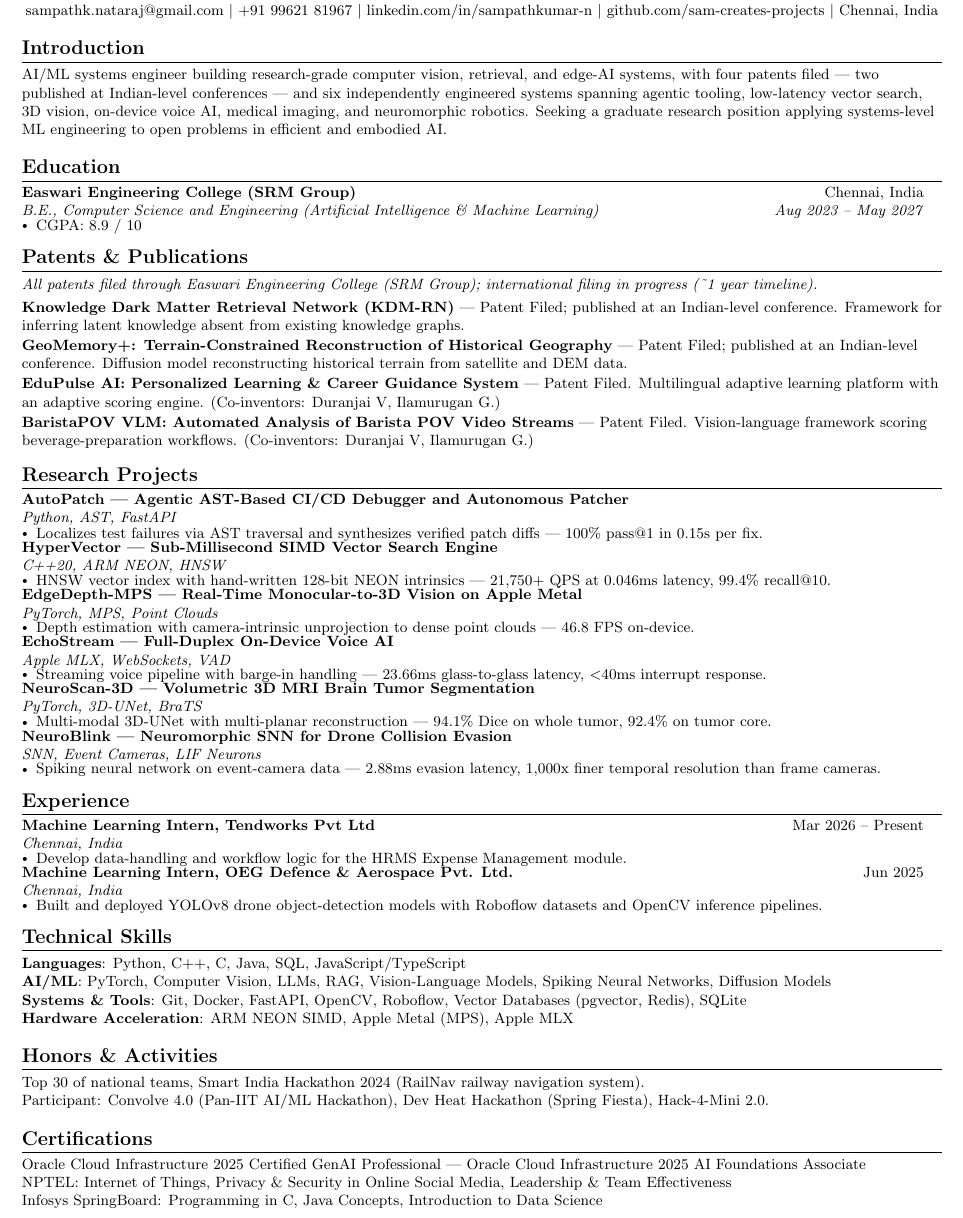
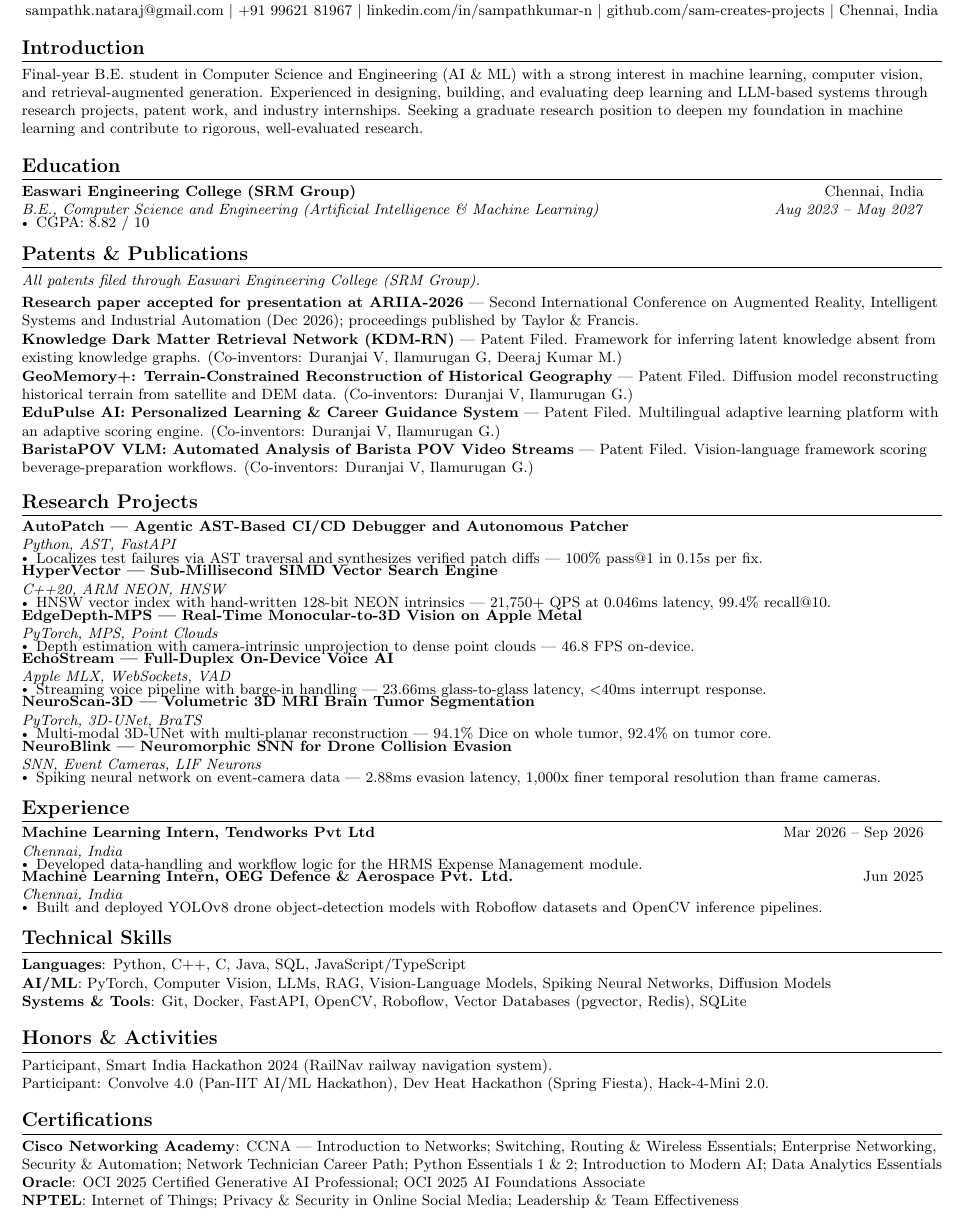
Before and after one commit to sam-creates-projects/portfolio, a LaTeX CV (Sampathkumar_N_Resume.tex): part of the page, cut so that both start at the same text. Compiled offline with pdfLaTeX.

Commit message:
Update Sampathkumar_N_Resume.tex

```diff
--- a/Sampathkumar_N_Resume.tex
+++ b/Sampathkumar_N_Resume.tex
@@ -78,7 +78,7 @@
 
 %----------INTRODUCTION----------
 \section{Introduction}
-\small{AI/ML systems engineer building research-grade computer vision, retrieval, and edge-AI systems, with four patents filed --- two published at Indian-level conferences --- and six independently engineered systems spanning agentic tooling, low-latency vector search, 3D vision, on-device voice AI, medical imaging, and neuromorphic robotics. Seeking a graduate research position applying systems-level ML engineering to open problems in efficient and embodied AI.}
+\small{Final-year B.E. student in Computer Science and Engineering (AI \& ML) with a strong interest in machine learning, computer vision, and retrieval-augmented generation. Experienced in designing, building, and evaluating deep learning and LLM-based systems through research projects, patent work, and industry internships. Seeking a graduate research position to deepen my foundation in machine learning and contribute to rigorous, well-evaluated research.}
 
 %-----------EDUCATION-----------
 \section{Education}
@@ -87,16 +87,17 @@
       {Easwari Engineering College (SRM Group)}{Chennai, India}
       {B.E., Computer Science and Engineering (Artificial Intelligence \& Machine Learning)}{Aug 2023 -- May 2027}
     \resumeItemListStart
-      \resumeItem{CGPA: 8.9 / 10}
+      \resumeItem{CGPA: 8.82 / 10}
     \resumeItemListEnd
   \resumeSubHeadingListEnd
 
 %-----------PATENTS & PUBLICATIONS-----------
 \section{Patents \& Publications}
-\small{\textit{All patents filed through Easwari Engineering College (SRM Group); international filing in progress (\textasciitilde 1 year timeline).}}
+\small{\textit{All patents filed through Easwari Engineering College (SRM Group).}}
   \resumeSubHeadingListStart
-    \resumeItem{\textbf{Knowledge Dark Matter Retrieval Network (KDM-RN)} --- Patent Filed; published at an Indian-level conference. Framework for inferring latent knowledge absent from existing knowledge graphs.}
-    \resumeItem{\textbf{GeoMemory+: Terrain-Constrained Reconstruction of Historical Geography} --- Patent Filed; published at an Indian-level conference. Diffusion model reconstructing historical terrain from satellite and DEM data.}
+    \resumeItem{\textbf{Research paper accepted for presentation at ARIIA-2026} --- Second International Conference on Augmented Reality, Intelligent Systems and Industrial Automation (Dec 2026); proceedings published by Taylor \& Francis.}
+    \resumeItem{\textbf{Knowledge Dark Matter Retrieval Network (KDM-RN)} --- Patent Filed. Framework for inferring latent knowledge absent from existing knowledge graphs. (Co-inventors: Duranjai V, Ilamurugan G, Deeraj Kumar M.)}
+    \resumeItem{\textbf{GeoMemory+: Terrain-Constrained Reconstruction of Historical Geography} --- Patent Filed. Diffusion model reconstructing historical terrain from satellite and DEM data. (Co-inventors: Duranjai V, Ilamurugan G.)}
     \resumeItem{\textbf{EduPulse AI: Personalized Learning \& Career Guidance System} --- Patent Filed. Multilingual adaptive learning platform with an adaptive scoring engine. (Co-inventors: Duranjai V, Ilamurugan G.)}
     \resumeItem{\textbf{BaristaPOV VLM: Automated Analysis of Barista POV Video Streams} --- Patent Filed. Vision-language framework scoring beverage-preparation workflows. (Co-inventors: Duranjai V, Ilamurugan G.)}
   \resumeSubHeadingListEnd
@@ -146,10 +147,10 @@
 \section{Experience}
   \resumeSubHeadingListStart
     \resumeSubheading
-      {Machine Learning Intern, Tendworks Pvt Ltd}{Mar 2026 -- Present}
+      {Machine Learning Intern, Tendworks Pvt Ltd}{Mar 2026 -- Sep 2026}
       {Chennai, India}{}
     \resumeItemListStart
-      \resumeItem{Develop data-handling and workflow logic for the HRMS Expense Management module.}
+      \resumeItem{Developed data-handling and workflow logic for the HRMS Expense Management module.}
     \resumeItemListEnd
     \resumeSubheading
       {Machine Learning Intern, OEG Defence \& Aerospace Pvt. Ltd.}{Jun 2025}
@@ -165,20 +166,19 @@
     \small{\item{
      \textbf{Languages}{: Python, C++, C, Java, SQL, JavaScript/TypeScript} \\
      \textbf{AI/ML}{: PyTorch, Computer Vision, LLMs, RAG, Vision-Language Models, Spiking Neural Networks, Diffusion Models} \\
-     \textbf{Systems \& Tools}{: Git, Docker, FastAPI, OpenCV, Roboflow, Vector Databases (pgvector, Redis), SQLite} \\
-     \textbf{Hardware Acceleration}{: ARM NEON SIMD, Apple Metal (MPS), Apple MLX}
+     \textbf{Systems \& Tools}{: Git, Docker, FastAPI, OpenCV, Roboflow, Vector Databases (pgvector, Redis), SQLite}
     }}
  \end{itemize}
 
 %-----------HONORS & ACTIVITIES-----------
 \section{Honors \& Activities}
-\small{Top 30 of national teams, Smart India Hackathon 2024 (RailNav railway navigation system).\\
+\small{Participant, Smart India Hackathon 2024 (RailNav railway navigation system).\\
 Participant: Convolve 4.0 (Pan-IIT AI/ML Hackathon), Dev Heat Hackathon (Spring Fiesta), Hack-4-Mini 2.0.}
 
 %-----------CERTIFICATIONS-----------
 \section{Certifications}
-\small{Oracle Cloud Infrastructure 2025 Certified GenAI Professional --- Oracle Cloud Infrastructure 2025 AI Foundations Associate \\
-NPTEL: Internet of Things, Privacy \& Security in Online Social Media, Leadership \& Team Effectiveness \\
-Infosys SpringBoard: Programming in C, Java Concepts, Introduction to Data Science}
+\small{\textbf{Cisco Networking Academy}: CCNA --- Introduction to Networks; Switching, Routing \& Wireless Essentials; Enterprise Networking, Security \& Automation; Network Technician Career Path; Python Essentials 1 \& 2; Introduction to Modern AI; Data Analytics Essentials \\
+\textbf{Oracle}: OCI 2025 Certified Generative AI Professional; OCI 2025 AI Foundations Associate \\
+\textbf{NPTEL}: Internet of Things; Privacy \& Security in Online Social Media; Leadership \& Team Effectiveness}
 
 \end{document}
```
